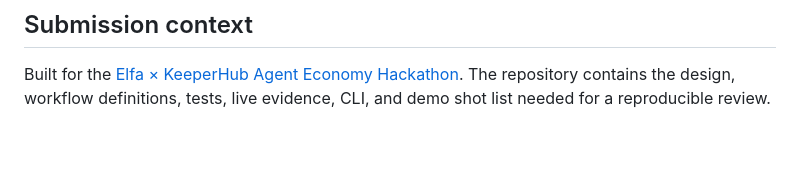
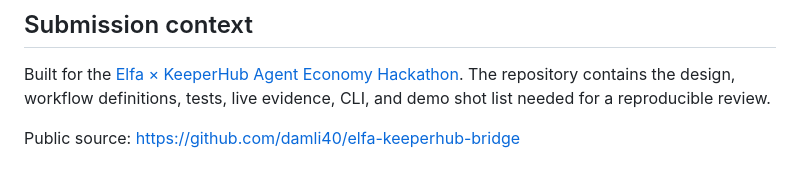
Before and after one commit to damli40/elfa-keeperhub-bridge, a Markdown page: README.md, the part around the change. GitHub-like rendering; blank space fills up the shorter version.

Commit message:
docs: add public source repository

```diff
--- a/README.md
+++ b/README.md
@@ -168,3 +168,5 @@ transaction and sent the skip notification. The complete evidence is in
 Built for the [Elfa × KeeperHub Agent Economy Hackathon](https://dorahacks.io/hackathon/agent-economy/detail).
 The repository contains the design, workflow definitions, tests, live evidence, CLI, and demo shot
 list needed for a reproducible review.
+
+Public source: https://github.com/damli40/elfa-keeperhub-bridge
```
Also changed, not shown: docs/SUBMISSION.md (+2 -2 lines), handoff.md (+1 -0 lines).
